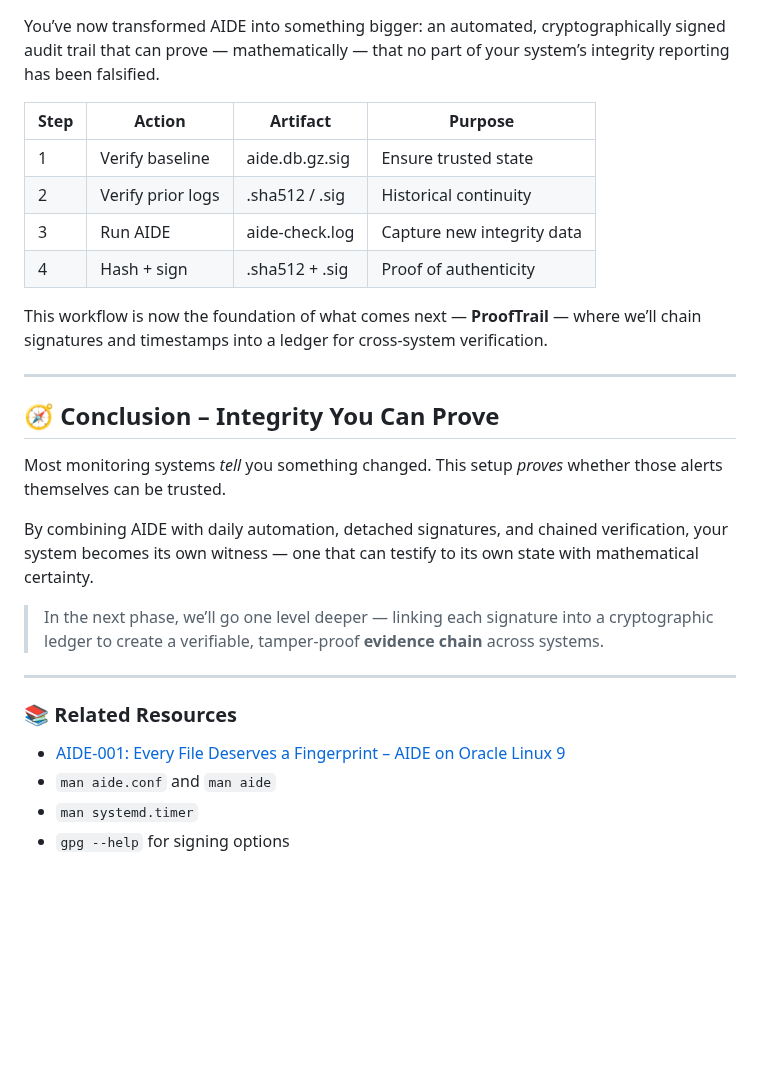
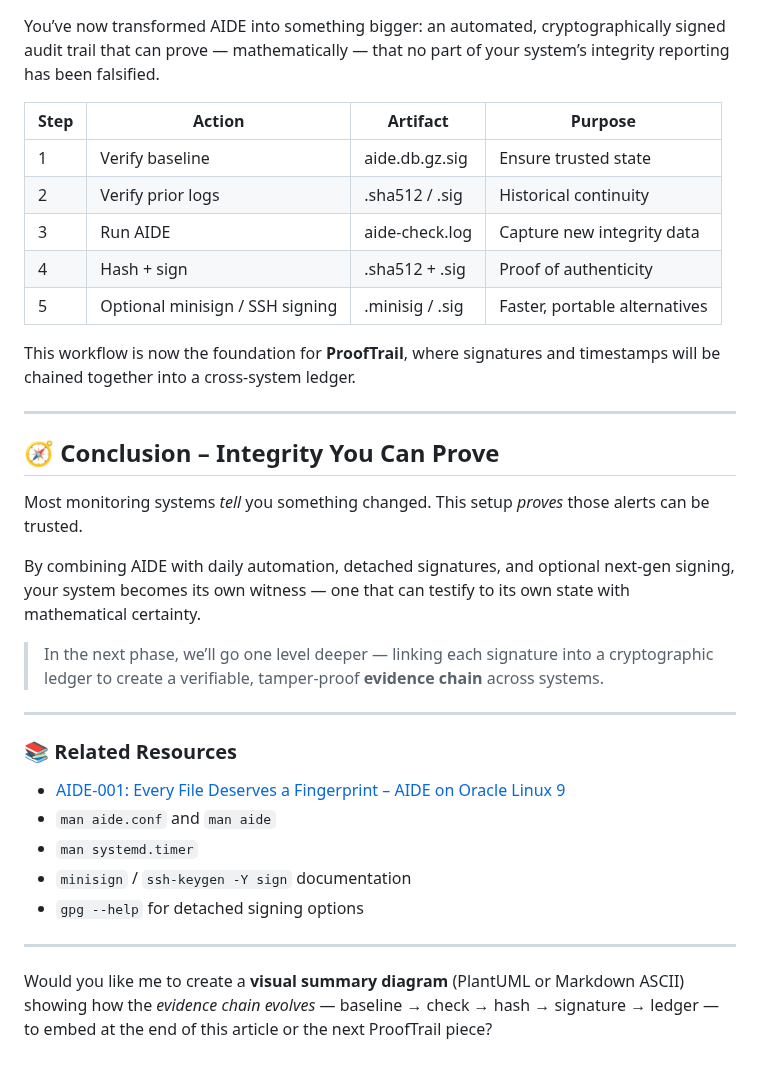
Before and after one commit to richard-sebos/articles, a Markdown page: Aide/AID-002/2025-11-XX-Signing-Integrity.md, the part around one of its changes. Drawn GitHub-style; blank space fills up the shorter version.

```diff
--- a/Aide/AID-002/2025-11-XX-Signing-Integrity.md
+++ b/Aide/AID-002/2025-11-XX-Signing-Integrity.md
@@ -259,23 +306,24 @@ Each new report verifies all previous ones — building an **unbroken evidence c
 You’ve now transformed AIDE into something bigger:
 an automated, cryptographically signed audit trail that can prove — mathematically — that no part of your system’s integrity reporting has been falsified.
 
-| Step | Action            | Artifact       | Purpose                    |
-| ---- | ----------------- | -------------- | -------------------------- |
-| 1    | Verify baseline   | aide.db.gz.sig | Ensure trusted state       |
-| 2    | Verify prior logs | .sha512 / .sig | Historical continuity      |
-| 3    | Run AIDE          | aide-check.log | Capture new integrity data |
-| 4    | Hash + sign       | .sha512 + .sig | Proof of authenticity      |
+| Step | Action                          | Artifact        | Purpose                       |
+| ---- | ------------------------------- | --------------- | ----------------------------- |
+| 1    | Verify baseline                 | aide.db.gz.sig  | Ensure trusted state          |
+| 2    | Verify prior logs               | .sha512 / .sig  | Historical continuity         |
+| 3    | Run AIDE                        | aide-check.log  | Capture new integrity data    |
+| 4    | Hash + sign                     | .sha512 + .sig  | Proof of authenticity         |
+| 5    | Optional minisign / SSH signing | .minisig / .sig | Faster, portable alternatives |
 
-This workflow is now the foundation of what comes next — **ProofTrail** — where we’ll chain signatures and timestamps into a ledger for cross-system verification.
+This workflow is now the foundation for **ProofTrail**, where signatures and timestamps will be chained together into a cross-system ledger.
 
 ---
 
 ## 🧭 Conclusion – Integrity You Can Prove
 
 Most monitoring systems *tell* you something changed.
-This setup *proves* whether those alerts themselves can be trusted.
+This setup *proves* those alerts can be trusted.
 
-By combining AIDE with daily automation, detached signatures, and chained verification, your system becomes its own witness — one that can testify to its own state with mathematical certainty.
+By combining AIDE with daily automation, detached signatures, and optional next-gen signing, your system becomes its own witness — one that can testify to its own state with mathematical certainty.
 
 > In the next phase, we’ll go one level deeper — linking each signature into a cryptographic ledger to create a verifiable, tamper-proof **evidence chain** across systems.
 
@@ -286,4 +334,9 @@ By combining AIDE with daily automation, detached signatures, and chained verifi
 * [AIDE-001: Every File Deserves a Fingerprint – AIDE on Oracle Linux 9](https://github.com/richard-sebos/articles/blob/main/Aide/AID-001/2025-11-xx-AIDE-Overview.md)
 * `man aide.conf` and `man aide`
 * `man systemd.timer`
-* `gpg --help` for signing options
+* `minisign` / `ssh-keygen -Y sign` documentation
+* `gpg --help` for detached signing options
+
+---
+
+Would you like me to create a **visual summary diagram** (PlantUML or Markdown ASCII) showing how the *evidence chain evolves* — baseline → check → hash → signature → ledger — to embed at the end of this article or the next ProofTrail piece?
```
Also changed, not shown: other parts of Aide/AID-002/2025-11-XX-Signing-Integrity.md (+94 -47 lines).
